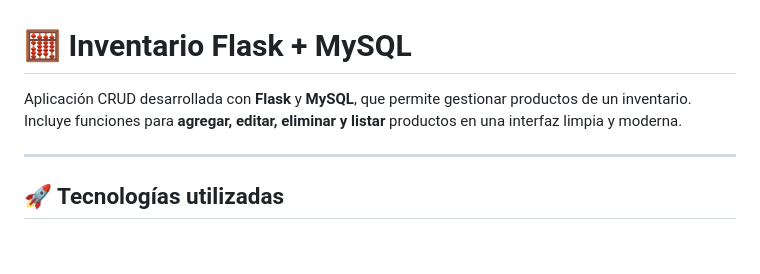
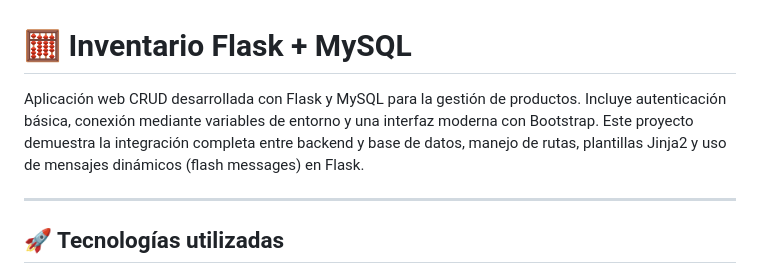
Before and after one commit to iparra-sys/inventario_flask_mysql, a Markdown page: README.md, the part around the change. Drawn GitHub-style; blank space fills up the shorter version.

Commit message:
Revise README for project overview and technologies
Updated project description for clarity and added details about authentication and Bootstrap.

```diff
--- a/README.md
+++ b/README.md
@@ -1,7 +1,7 @@
 # 🧮 Inventario Flask + MySQL
 
-Aplicación CRUD desarrollada con **Flask** y **MySQL**, que permite gestionar productos de un inventario.
-Incluye funciones para **agregar, editar, eliminar y listar** productos en una interfaz limpia y moderna.
+Aplicación web CRUD desarrollada con Flask y MySQL para la gestión de productos. Incluye autenticación básica, conexión mediante variables de entorno y una interfaz moderna con Bootstrap.
+Este proyecto demuestra la integración completa entre backend y base de datos, manejo de rutas, plantillas Jinja2 y uso de mensajes dinámicos (flash messages) en Flask.
 
 ---
 
```
